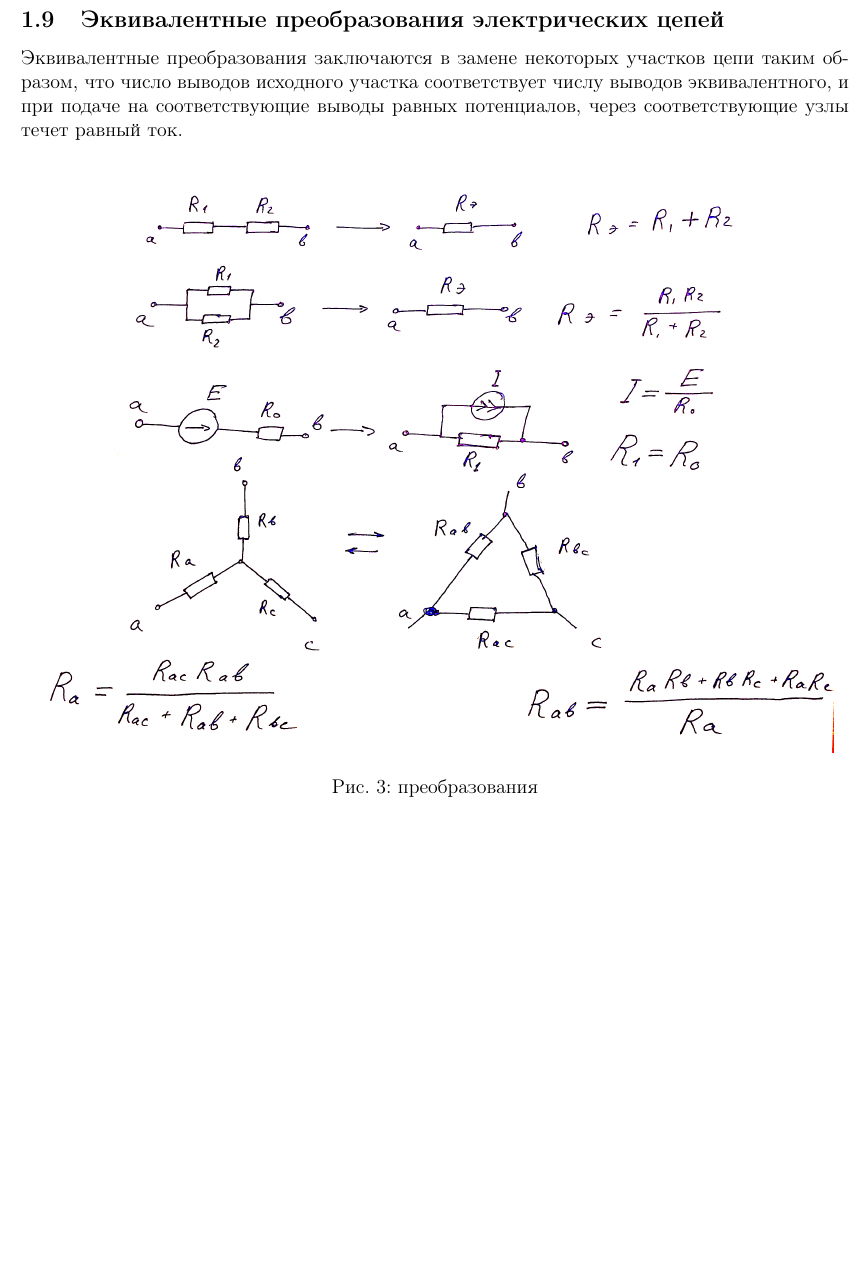
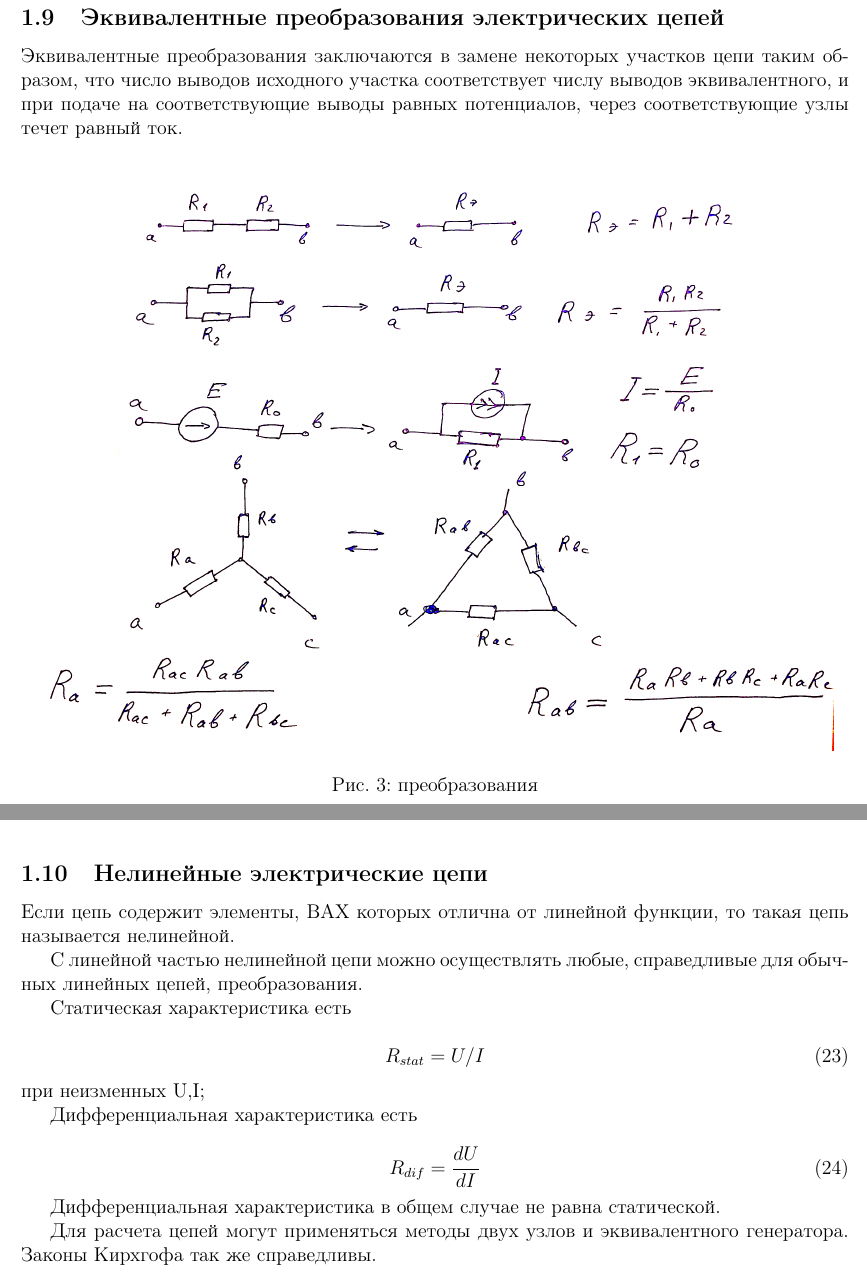
Before and after one commit to generall/TOE, a LaTeX problem sheet (exam/exam.tex, which reads exam/include/1/10.tex, exam/include/module1.tex): part of page 10 of 10 before the commit and two parts of pages 10 and 11 of 11 after it, the two joined at a grey line, cut so that both start at the same text, the shorter picture padded with empty space. Compiled offline with pdfLaTeX.

Commit message:
Add 1.10 ticket

```diff
--- /dev/null
+++ b/exam/include/1/10.tex
@@ -0,0 +1,26 @@
+\subsection{Нелинейные электрические цепи}
+
+Если цепь содержит элементы, ВАХ которых отлична от линейной функции, то такая цепь называется нелинейной.
+
+С линейной частью нелинейной цепи можно осуществлять любые, справедливые для обычных линейных цепей, преобразования.
+
+Статическая характеристика есть
+
+\begin{equation}
+R_{stat}=U/I
+\end{equation}
+при неизменных U,I;
+
+Дифференциальная характеристика есть
+
+\begin{equation}
+R_{dif}=\frac{dU}{dI}
+\end{equation}
+
+Дифференциальная характеристика в общем случае не равна статической.
+
+Для расчета цепей могут применяться методы двух узлов и эквивалентного генератора. Законы Кирхгофа так же справедливы.
+
+%возможно хорошо бы еще добавить про последовательное и параллельное соединение.
+
+\pagebreak
--- a/exam/include/module1.tex
+++ b/exam/include/module1.tex
@@ -8,5 +8,4 @@
 \input{include/1/7.tex}
 \input{include/1/8.tex}
 \input{include/1/9.tex}
-
-%\input{include/1/10.tex}
+\input{include/1/10.tex}
```
Also changed, not shown: 1 other file.
